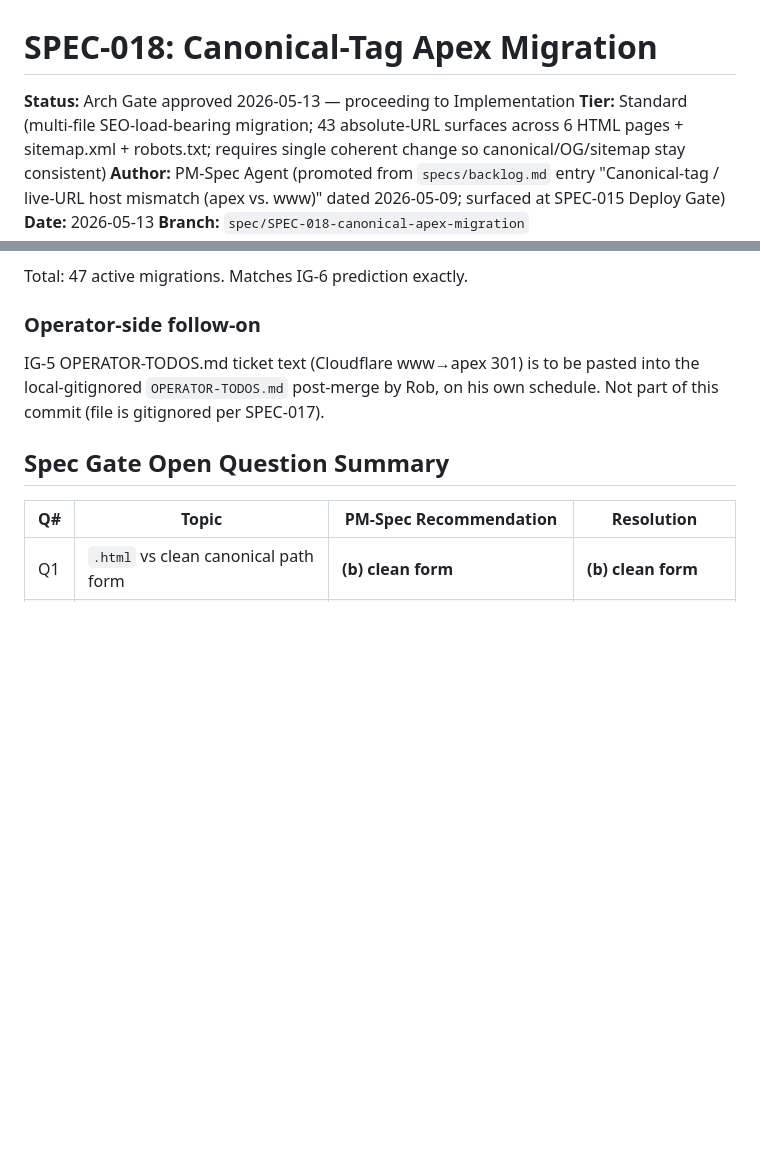
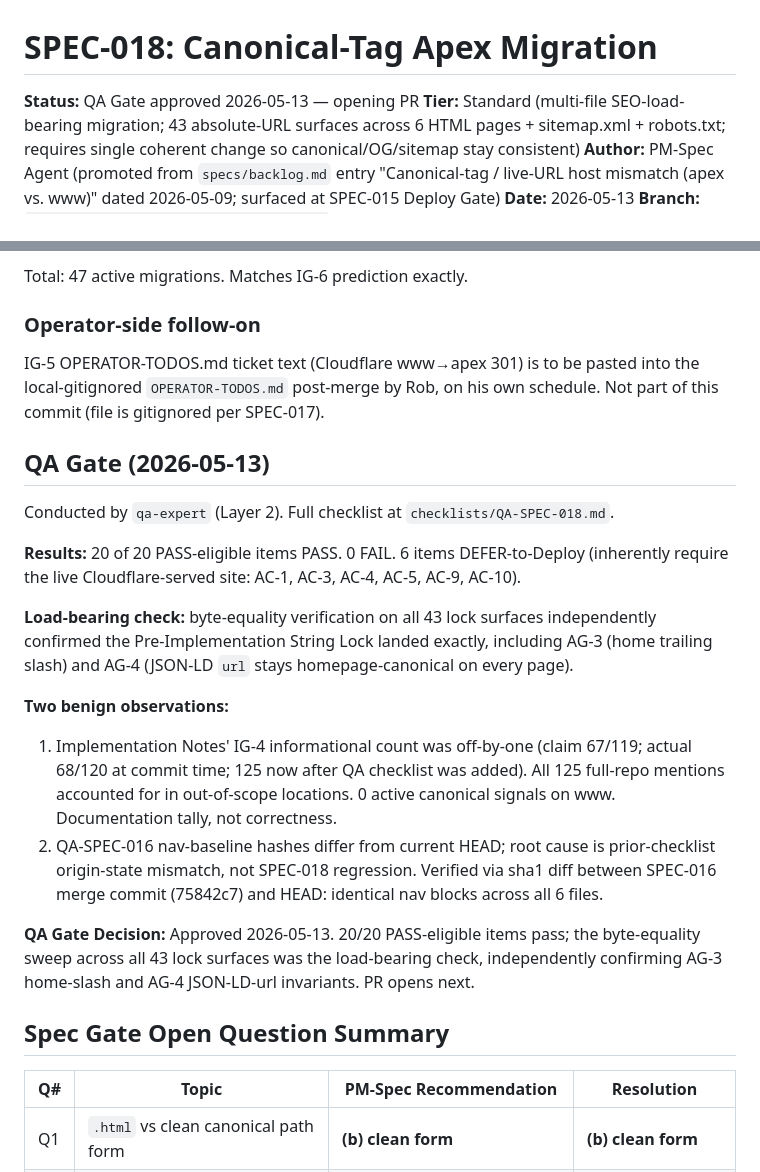
Before and after one commit to wizzbiff/robcparkerdotcom, a Markdown page: specs/SPEC-018-canonical-apex-migration.md, 2 parts joined by grey strips. GitHub-like rendering; blank space fills up the shorter version.

Commit message:
[SPEC-018] QA Gate approved (2026-05-13)
20 of 20 PASS-eligible items pass. 6 items deferred to Deploy Gate
(inherently require the live Cloudflare-served site).

Load-bearing check: byte-equality verification on all 43 lock surfaces
independently confirmed the Pre-Implementation String Lock landed
exactly, including AG-3 (home trailing slash) and AG-4 (JSON-LD url
stays homepage-canonical on every page).

Two benign documentation observations from qa-expert logged in spec
body (IG-4 count off-by-one; QA-SPEC-016 nav-baseline origin
mismatch). Neither is a SPEC-018 regression; both have root-cause
analysis recorded.

Co-Authored-By: Claude Opus 4.7 (1M context) <noreply@anthropic.com>

```diff
--- a/specs/SPEC-018-canonical-apex-migration.md
+++ b/specs/SPEC-018-canonical-apex-migration.md
@@ -1,6 +1,6 @@
 # SPEC-018: Canonical-Tag Apex Migration
 
-**Status:** Arch Gate approved 2026-05-13 — proceeding to Implementation
+**Status:** QA Gate approved 2026-05-13 — opening PR
 **Tier:** Standard (multi-file SEO-load-bearing migration; 43 absolute-URL surfaces across 6 HTML pages + sitemap.xml + robots.txt; requires single coherent change so canonical/OG/sitemap stay consistent)
 **Author:** PM-Spec Agent (promoted from `specs/backlog.md` entry "Canonical-tag / live-URL host mismatch (apex vs. www)" dated 2026-05-09; surfaced at SPEC-015 Deploy Gate)
 **Date:** 2026-05-13
@@ -368,6 +368,20 @@ Total: 47 active migrations. Matches IG-6 prediction exactly.
 
 IG-5 OPERATOR-TODOS.md ticket text (Cloudflare www→apex 301) is to be pasted into the local-gitignored `OPERATOR-TODOS.md` post-merge by Rob, on his own schedule. Not part of this commit (file is gitignored per SPEC-017).
 
+## QA Gate (2026-05-13)
+
+Conducted by `qa-expert` (Layer 2). Full checklist at `checklists/QA-SPEC-018.md`.
+
+**Results:** 20 of 20 PASS-eligible items PASS. 0 FAIL. 6 items DEFER-to-Deploy (inherently require the live Cloudflare-served site: AC-1, AC-3, AC-4, AC-5, AC-9, AC-10).
+
+**Load-bearing check:** byte-equality verification on all 43 lock surfaces independently confirmed the Pre-Implementation String Lock landed exactly, including AG-3 (home trailing slash) and AG-4 (JSON-LD `url` stays homepage-canonical on every page).
+
+**Two benign observations:**
+1. Implementation Notes' IG-4 informational count was off-by-one (claim 67/119; actual 68/120 at commit time; 125 now after QA checklist was added). All 125 full-repo mentions accounted for in out-of-scope locations. 0 active canonical signals on www. Documentation tally, not correctness.
+2. QA-SPEC-016 nav-baseline hashes differ from current HEAD; root cause is prior-checklist origin-state mismatch, not SPEC-018 regression. Verified via sha1 diff between SPEC-016 merge commit (75842c7) and HEAD: identical nav blocks across all 6 files.
+
+**QA Gate Decision:** Approved 2026-05-13. 20/20 PASS-eligible items pass; the byte-equality sweep across all 43 lock surfaces was the load-bearing check, independently confirming AG-3 home-slash and AG-4 JSON-LD-url invariants. PR opens next.
+
 ## Spec Gate Open Question Summary
 
 | Q# | Topic | PM-Spec Recommendation | Resolution |
```
